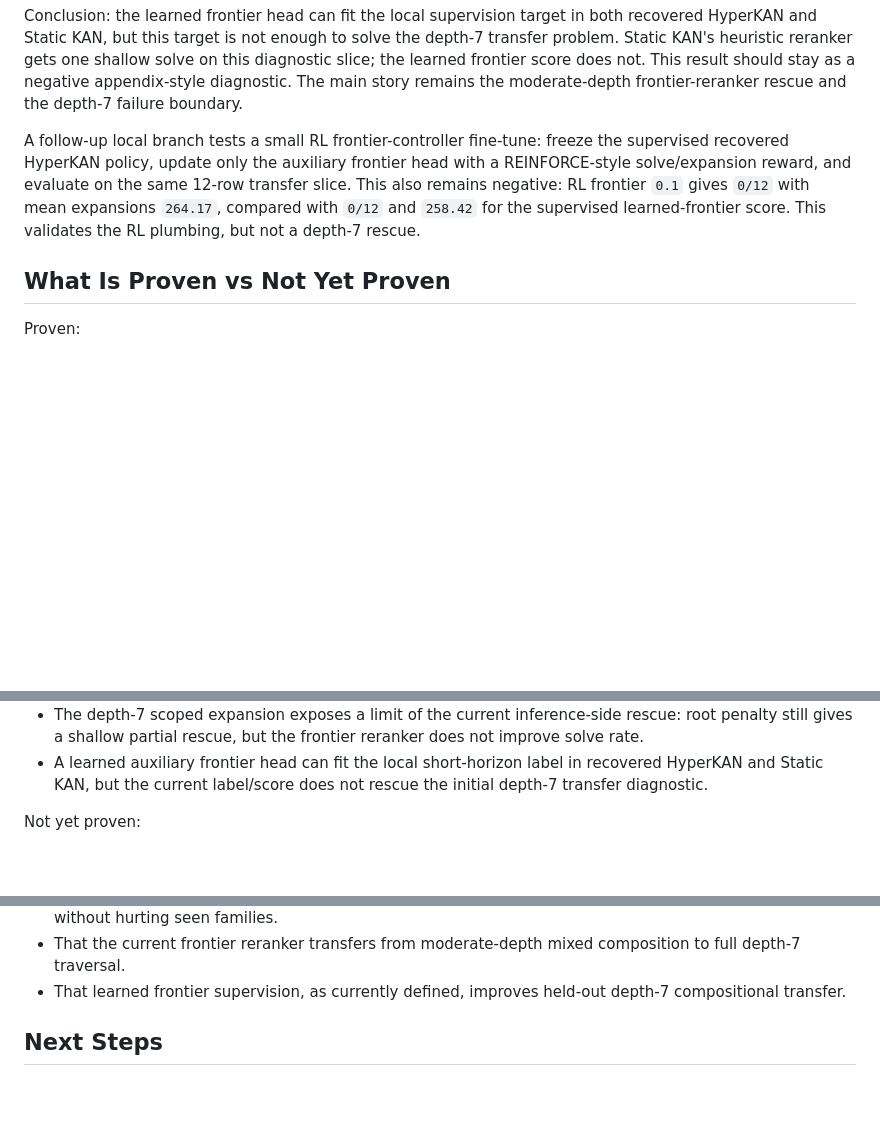
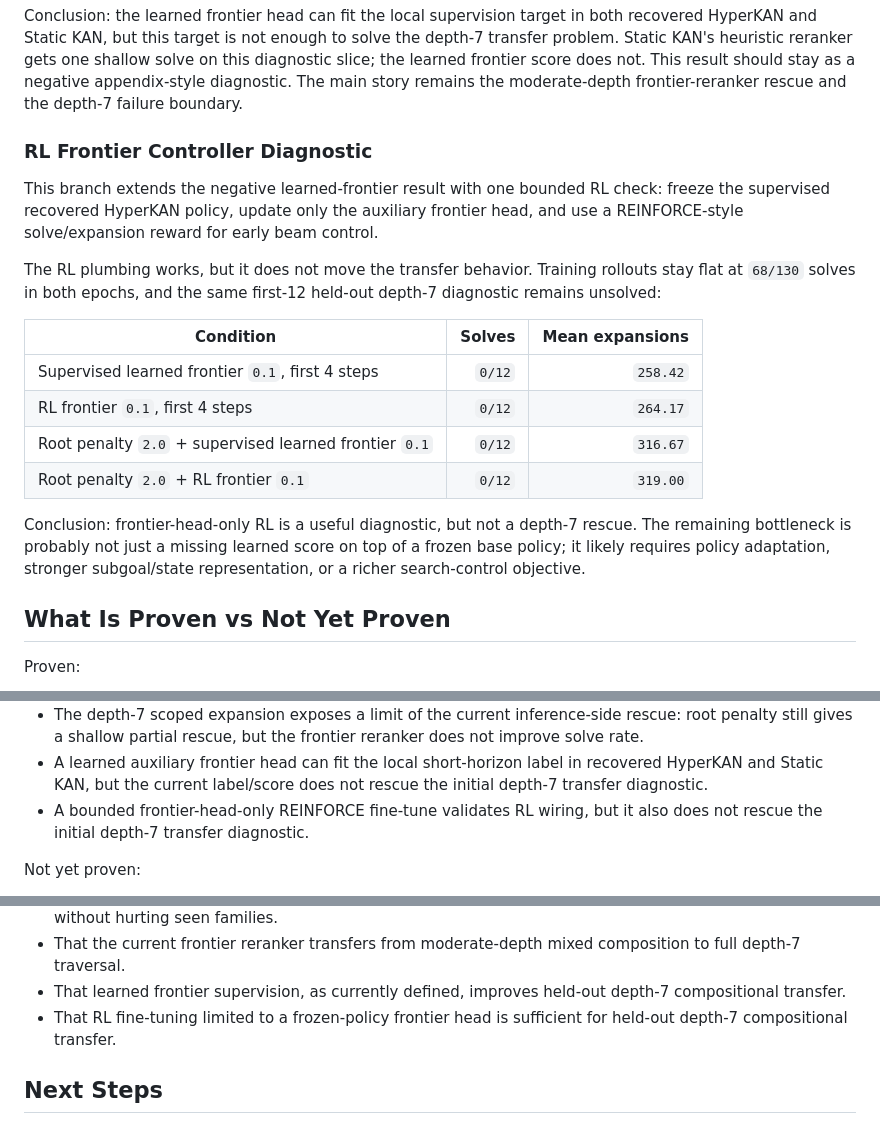
Before and after one commit to unixsysdev/HyperKan, a Markdown page: README.md, 3 parts joined by grey strips. Drawn GitHub-style; blank space fills up the shorter version.

Commit message:
Document RL frontier controller result

```diff
--- a/README.md
+++ b/README.md
@@ -307,7 +307,20 @@ The same Static KAN transfer diagnostic gives the same broad conclusion:
 
 Conclusion: the learned frontier head can fit the local supervision target in both recovered HyperKAN and Static KAN, but this target is not enough to solve the depth-7 transfer problem. Static KAN's heuristic reranker gets one shallow solve on this diagnostic slice; the learned frontier score does not. This result should stay as a negative appendix-style diagnostic. The main story remains the moderate-depth frontier-reranker rescue and the depth-7 failure boundary.
 
-A follow-up local branch tests a small RL frontier-controller fine-tune: freeze the supervised recovered HyperKAN policy, update only the auxiliary frontier head with a REINFORCE-style solve/expansion reward, and evaluate on the same 12-row transfer slice. This also remains negative: RL frontier `0.1` gives `0/12` with mean expansions `264.17`, compared with `0/12` and `258.42` for the supervised learned-frontier score. This validates the RL plumbing, but not a depth-7 rescue.
+### RL Frontier Controller Diagnostic
+
+This branch extends the negative learned-frontier result with one bounded RL check: freeze the supervised recovered HyperKAN policy, update only the auxiliary frontier head, and use a REINFORCE-style solve/expansion reward for early beam control.
+
+The RL plumbing works, but it does not move the transfer behavior. Training rollouts stay flat at `68/130` solves in both epochs, and the same first-12 held-out depth-7 diagnostic remains unsolved:
+
+| Condition | Solves | Mean expansions |
+|---|---:|---:|
+| Supervised learned frontier `0.1`, first 4 steps | `0/12` | `258.42` |
+| RL frontier `0.1`, first 4 steps | `0/12` | `264.17` |
+| Root penalty `2.0` + supervised learned frontier `0.1` | `0/12` | `316.67` |
+| Root penalty `2.0` + RL frontier `0.1` | `0/12` | `319.00` |
+
+Conclusion: frontier-head-only RL is a useful diagnostic, but not a depth-7 rescue. The remaining bottleneck is probably not just a missing learned score on top of a frozen base policy; it likely requires policy adaptation, stronger subgoal/state representation, or a richer search-control objective.
 
 ## What Is Proven vs Not Yet Proven
 
@@ -327,6 +340,7 @@ Proven:
 - Early hidden-branch access within the first 3 actions is a real discriminator between solved and unsolved mixed-family beam cases.
 - The depth-7 scoped expansion exposes a limit of the current inference-side rescue: root penalty still gives a shallow partial rescue, but the frontier reranker does not improve solve rate.
 - A learned auxiliary frontier head can fit the local short-horizon label in recovered HyperKAN and Static KAN, but the current label/score does not rescue the initial depth-7 transfer diagnostic.
+- A bounded frontier-head-only REINFORCE fine-tune validates RL wiring, but it also does not rescue the initial depth-7 transfer diagnostic.
 
 Not yet proven:
 
@@ -341,6 +355,7 @@ Not yet proven:
 - That a simple hidden-branch bonus can improve solve count beyond the unconditional-penalty baseline without hurting seen families.
 - That the current frontier reranker transfers from moderate-depth mixed composition to full depth-7 traversal.
 - That learned frontier supervision, as currently defined, improves held-out depth-7 compositional transfer.
+- That RL fine-tuning limited to a frozen-policy frontier head is sufficient for held-out depth-7 compositional transfer.
 
 ## Next Steps
 
```
